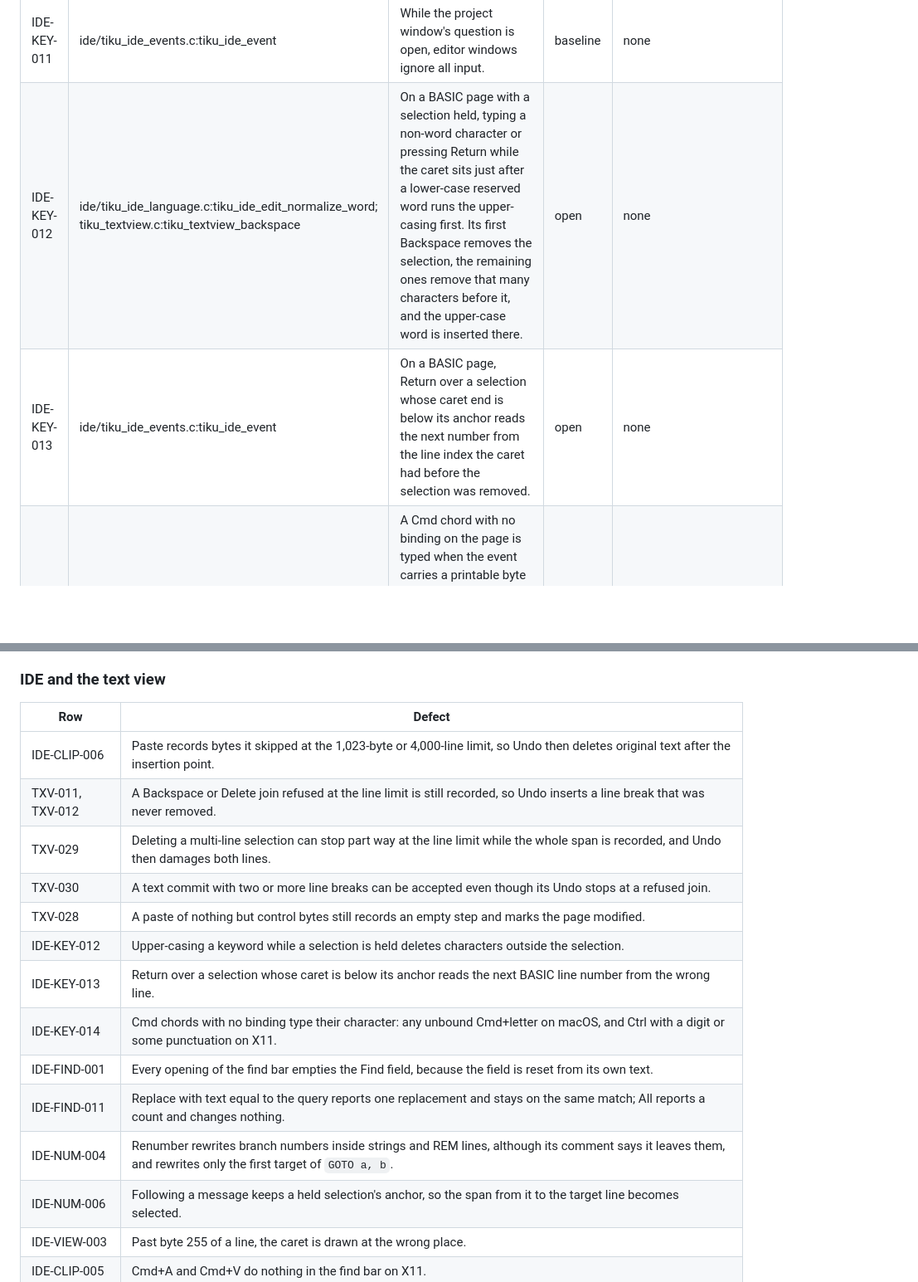
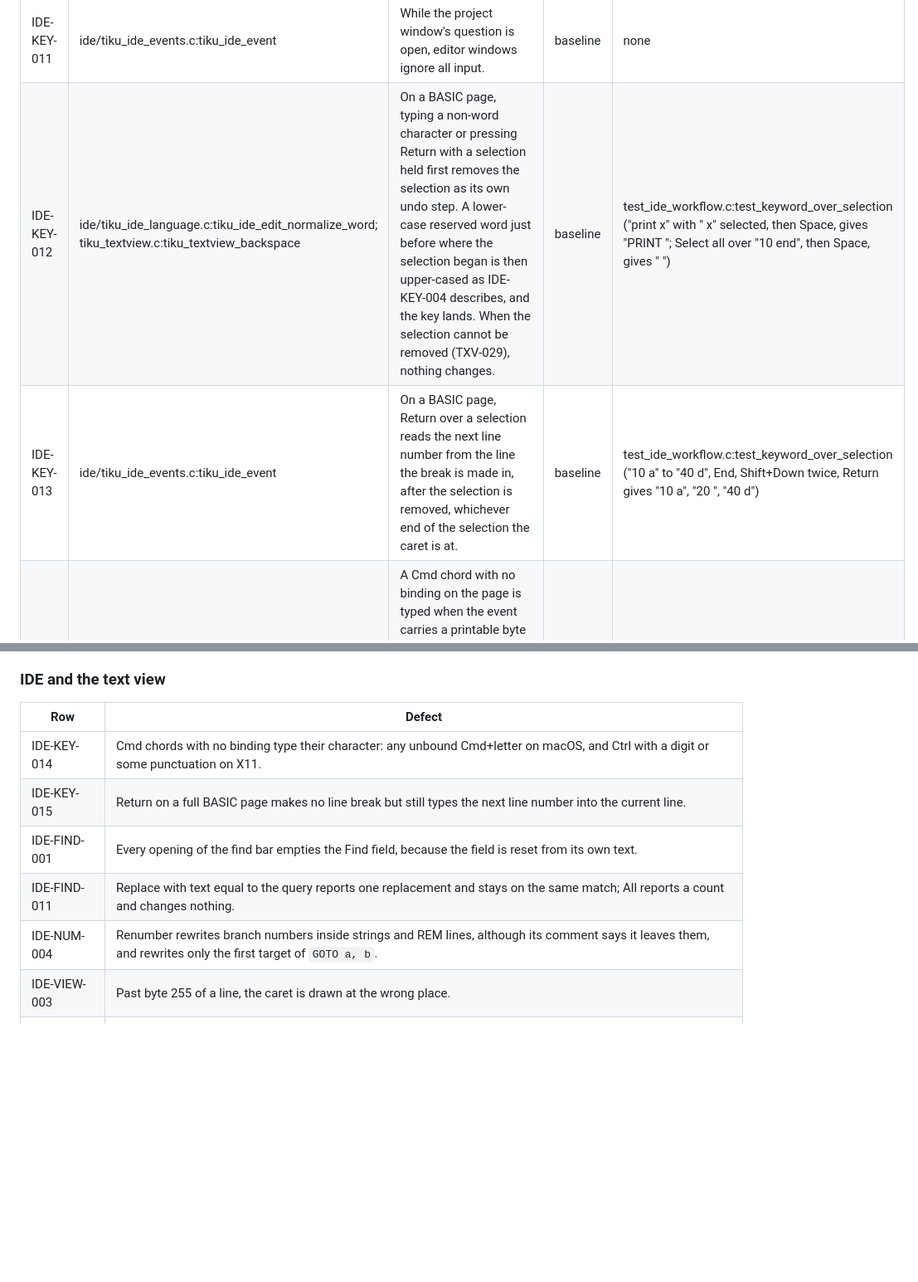
Before and after one commit to tikuos/TikuDesktop, a Markdown page: docs/contracts/editor.md, 2 parts joined by grey strips. Shown at 83% size. Drawn GitHub-style; blank space fills up the shorter version.

```diff
--- a/docs/contracts/editor.md
+++ b/docs/contracts/editor.md
@@ -339,6 +339,6 @@ next section.
 | IDE-KEY-009 | ide/tiku_ide_events.c:tiku_ide_event; ide/tiku_ide_commands.c:tiku_ide_pick; ide/tiku_ide_editor.c:tiku_ide_edit_publish | Cmd keys: F Find, H Find and Replace, S Save, W Close, X/C/V Cut/Copy/Paste, A Select all, Z Undo, Shift+Z Redo. BASIC pages add R Run, . Stop, D Start debugging, B Toggle breakpoint, J Step, G Continue, K Keyword help and Space Complete. D, B, J and G also open the debug panel, and J and G act only during that page's debug run. Shift matters only with Z, and Cmd with an arrow, Home, End or a page key acts as the plain key. There is no Cmd+Y and no Go to Line. | baseline | shell/idemenu.script (S, W); shell/ideundo.script (Z, Shift+Z); shell/ideclip.script (C, V); shell/ideselect.script (A); shell/idefind.script (F) |
 | IDE-KEY-010 | ide/tiku_ide_events.c:tiku_ide_event; ide/tiku_ide_commands.c:tiku_ide_pick | While the find bar is open every key goes to the bar (Cmd+A and Cmd+V act on its field, IDE-CLIP-005), so page shortcuts such as Cmd+S, Cmd+W, Cmd+Z and Cmd+F do nothing until it closes. The BASIC Cmd+D/B/J/G/K/Space shortcuts still act, and menu items and toolbar tools still act on the page. | baseline | none |
 | IDE-KEY-011 | ide/tiku_ide_events.c:tiku_ide_event | While the project window's question is open, editor windows ignore all input. | baseline | none |
-| IDE-KEY-012 | ide/tiku_ide_language.c:tiku_ide_edit_normalize_word; tiku_textview.c:tiku_textview_backspace | On a BASIC page with a selection held, typing a non-word character or pressing Return while the caret sits just after a lower-case reserved word runs the upper-casing first. Its first Backspace removes the selection, the remaining ones remove that many characters before it, and the upper-case word is inserted there. | open | none |
-| IDE-KEY-013 | ide/tiku_ide_events.c:tiku_ide_event | On a BASIC page, Return over a selection whose caret end is below its anchor reads the next number from the line index the caret had before the selection was removed. | open | none |
+| IDE-KEY-012 | ide/tiku_ide_language.c:tiku_ide_edit_normalize_word; tiku_textview.c:tiku_textview_backspace | On a BASIC page, typing a non-word character or pressing Return with a selection held first removes the selection as its own undo step. A lower-case reserved word just before where the selection began is then upper-cased as IDE-KEY-004 describes, and the key lands. When the selection cannot be removed (TXV-029), nothing changes. | baseline | test_ide_workflow.c:test_keyword_over_selection ("print x" with " x" selected, then Space, gives "PRINT "; Select all over "10 end", then Space, gives " ") |
+| IDE-KEY-013 | ide/tiku_ide_events.c:tiku_ide_event | On a BASIC page, Return over a selection reads the next line number from the line the break is made in, after the selection is removed, whichever end of the selection the caret is at. | baseline | test_ide_workflow.c:test_keyword_over_selection ("10 a" to "40 d", End, Shift+Down twice, Return gives "10 a", "20 ", "40 d") |
 | IDE-KEY-014 | ide/tiku_ide_events.c:tiku_ide_event; tiku_x11.c; tiku_cocoa.m; tiku_trk_script_adapter.c | A Cmd chord with no binding on the page is typed when the event carries a printable byte in text, or empty text with a printable key code. On X11, Cocoa and scripted events alike, Cmd+. and Cmd+Space on C and plain pages, and Cmd+1, 2, 9 and 0 on any page, type their character. On Cocoa and in scripted events every unbound Cmd+letter types its letter; on X11 Ctrl+letter carries a control byte and types nothing. | open | none |
@@ -599,18 +599,11 @@ document; in the Find window it closes only that window.
 
 | Row | Defect |
 | --- | --- |
-| IDE-CLIP-006 | Paste records bytes it skipped at the 1,023-byte or 4,000-line limit, so Undo then deletes original text after the insertion point. |
-| TXV-011, TXV-012 | A Backspace or Delete join refused at the line limit is still recorded, so Undo inserts a line break that was never removed. |
-| TXV-029 | Deleting a multi-line selection can stop part way at the line limit while the whole span is recorded, and Undo then damages both lines. |
-| TXV-030 | A text commit with two or more line breaks can be accepted even though its Undo stops at a refused join. |
-| TXV-028 | A paste of nothing but control bytes still records an empty step and marks the page modified. |
-| IDE-KEY-012 | Upper-casing a keyword while a selection is held deletes characters outside the selection. |
-| IDE-KEY-013 | Return over a selection whose caret is below its anchor reads the next BASIC line number from the wrong line. |
 | IDE-KEY-014 | Cmd chords with no binding type their character: any unbound Cmd+letter on macOS, and Ctrl with a digit or some punctuation on X11. |
+| IDE-KEY-015 | Return on a full BASIC page makes no line break but still types the next line number into the current line. |
 | IDE-FIND-001 | Every opening of the find bar empties the Find field, because the field is reset from its own text. |
 | IDE-FIND-011 | Replace with text equal to the query reports one replacement and stays on the same match; All reports a count and changes nothing. |
 | IDE-NUM-004 | Renumber rewrites branch numbers inside strings and REM lines, although its comment says it leaves them, and rewrites only the first target of `GOTO a, b`. |
-| IDE-NUM-006 | Following a message keeps a held selection's anchor, so the span from it to the target line becomes selected. |
 | IDE-VIEW-003 | Past byte 255 of a line, the caret is drawn at the wrong place. |
 | IDE-CLIP-005 | Cmd+A and Cmd+V do nothing in the find bar on X11. |
 | IDE-WIN-005 | Closing the Project window leaves editors that can end up ignoring every event and command. |
```
Also changed, not shown: other parts of docs/contracts/editor.md (+21 -21 lines).
